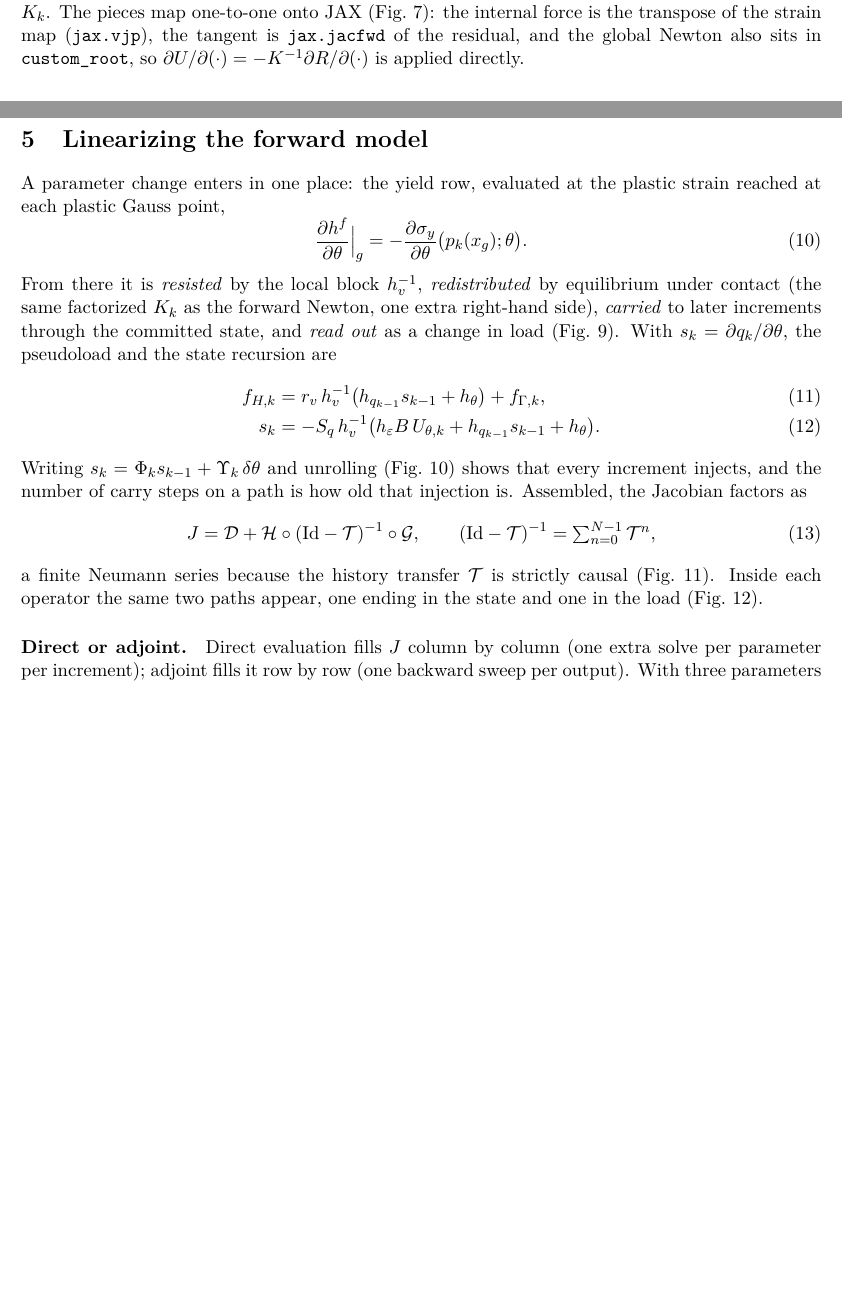
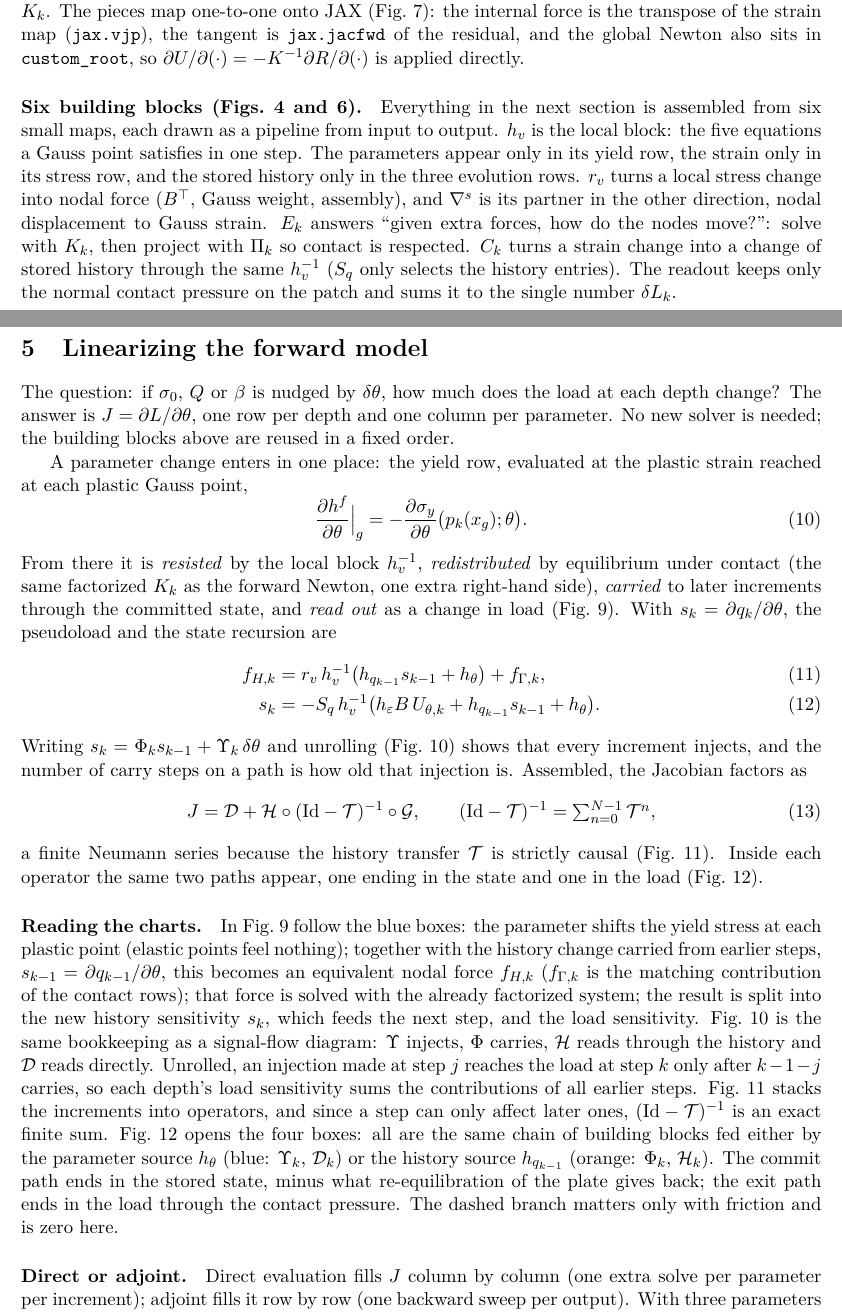
Before and after one commit to rajjung421/differentiable-plasticity-jax, a LaTeX document (notes.tex): two parts of pages 5 and 10 of 16 before the commit and two parts of pages 6 and 11 of 17 after it, joined at a grey line, cut so that both start at the same text, the shorter picture padded with empty space. Compiled offline with pdfLaTeX.

Commit message:
Explain sections 2-3: notation key, figure walk-throughs, drop panel numbers, fix Jacobian chart
Co-Authored-By: Claude Opus 5.5 (1M context) <noreply@anthropic.com>
Claude-Session: https://claude.ai/code/session_015rMrVqPkBhfWCTCUq7o1jY

```diff
--- a/notes.tex
+++ b/notes.tex
@@ -4,6 +4,7 @@
 \usepackage{lmodern}
 \usepackage{amsmath,amssymb,bm}
 \usepackage{graphicx}
+\usepackage{booktabs}
 \usepackage{xcolor}
 \usepackage[hidelinks]{hyperref}
 \usepackage{caption}
@@ -123,6 +151,16 @@ The pieces map one-to-one onto JAX (Fig.~\ref{fig:jax}): the internal force is t
 strain map (\nb{jax.vjp}), the tangent is \nb{jax.jacfwd} of the residual, and the global Newton also sits
 in \nb{custom\_root}, so $\partial U/\partial(\cdot) = -K^{-1}\partial R/\partial(\cdot)$ is applied
 directly.
+
+\paragraph{Six building blocks (Figs.~\ref{fig:local} and \ref{fig:prims}).} Everything in the next section
+is assembled from six small maps, each drawn as a pipeline from input to output. $h_v$ is the local block:
+the five equations a Gauss point satisfies in one step. The parameters appear only in its yield row, the
+strain only in its stress row, and the stored history only in the three evolution rows. $r_v$ turns a local
+stress change into nodal force ($B^\top$, Gauss weight, assembly), and $\nabla^s$ is its partner in the other
+direction, nodal displacement to Gauss strain. $E_k$ answers ``given extra forces, how do the nodes move?'':
+solve with $K_k$, then project with $\Pi_k$ so contact is respected. $C_k$ turns a strain change into a change
+of stored history through the same $h_v^{-1}$ ($S_q$ only selects the history entries). The readout keeps only
+the normal contact pressure on the patch and sums it to the single number $\delta L_k$.
 
 \begin{figure}[p]\centering
 \includegraphics[width=\linewidth]{figs/tikz/fc1_forward.pdf}
@@ -146,6 +184,10 @@ directly.
 %=====================================================================
 \section{Linearizing the forward model}
 %=====================================================================
+The question: if $\sigma_0$, $Q$ or $\beta$ is nudged by $\delta\theta$, how much does the load at each depth
+change? The answer is $J=\partial L/\partial\theta$, one row per depth and one column per parameter. No new
+solver is needed; the building blocks above are reused in a fixed order.
+
 A parameter change enters in one place: the yield row, evaluated at the plastic strain reached at each
 plastic Gauss point,
 \begin{equation}
@@ -169,6 +211,21 @@ Jacobian factors as
 a finite Neumann series because the history transfer $\mathcal T$ is strictly causal (Fig.~\ref{fig:jac}).
 Inside each operator the same two paths appear, one ending in the state and one in the load
 (Fig.~\ref{fig:engines}).
+
+\paragraph{Reading the charts.} In Fig.~\ref{fig:sens} follow the blue boxes: the parameter shifts the yield
+stress at each plastic point (elastic points feel nothing); together with the history change carried from
+earlier steps, $s_{k-1}=\partial q_{k-1}/\partial\theta$, this becomes an equivalent nodal force $f_{H,k}$ ($f_{\Gamma,k}$
+is the matching contribution of the contact rows); that force is solved with the already factorized system;
+the result is split into the new history sensitivity $s_k$, which feeds the next step, and the load
+sensitivity. Fig.~\ref{fig:rec} is the same bookkeeping as a signal-flow diagram: $\Upsilon$ injects, $\Phi$
+carries, $\mathcal H$ reads through the history and $\mathcal D$ reads directly. Unrolled, an injection made at
+step $j$ reaches the load at step $k$ only after $k-1-j$ carries, so each depth's load sensitivity sums the
+contributions of all earlier steps. Fig.~\ref{fig:jac} stacks the increments into operators, and since a
+step can only affect later ones, $(\mathrm{Id}-\mathcal T)^{-1}$ is an exact finite sum. Fig.~\ref{fig:engines}
+opens the four boxes: all are the same chain of building blocks fed either by the parameter source $h_\theta$
+(blue: $\Upsilon_k$, $\mathcal D_k$) or the history source $h_{q_{k-1}}$ (orange: $\Phi_k$, $\mathcal H_k$). The commit
+path ends in the stored state, minus what re-equilibration of the plate gives back; the exit path ends in the
+load through the contact pressure. The dashed branch matters only with friction and is zero here.
 
 \paragraph{Direct or adjoint.} Direct evaluation fills $J$ column by column (one extra solve per
 parameter per increment); adjoint fills it row by row (one backward sweep per output). With three
```
Also changed, not shown: figs/tikz/fc5_local.tex (+2 -2 lines), figs/tikz/fc6_solve_readout.tex (+4 -4 lines), figs/tikz/fc9_jacobian.tex (+3 -3 lines), docs/img/fc5_local.png, docs/img/fc6_solve_readout.png, docs/img/fc9_jacobian.png, docs/notes.pdf, figs/fc5_local.png, figs/fc6_solve_readout.png, figs/fc9_jacobian.png, notes.pdf, notes.tex (27 more changed lines), 1 other file.
